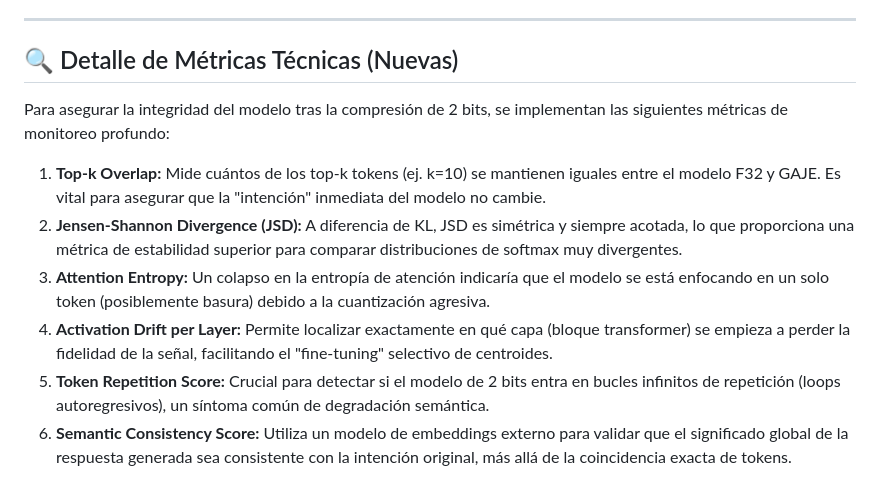
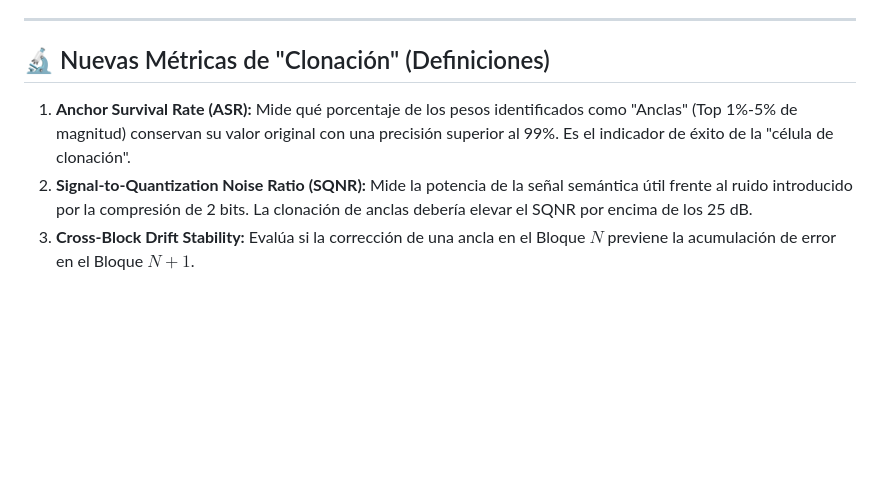
Before and after one commit to erickaguilar/gaje-semantic-compression, a Markdown page: docs/validation_plan.md, the part around one of its changes. GitHub-like rendering; blank space fills up the shorter version.

```diff
--- a/docs/validation_plan.md
+++ b/docs/validation_plan.md
@@ -49,13 +38,8 @@ Este documento define la estrategia para medir la degradación de la inteligenci
 
 ---
 
-## 🔍 Detalle de Métricas Técnicas (Nuevas)
+## 🔬 Nuevas Métricas de "Clonación" (Definiciones)
 
-Para asegurar la integridad del modelo tras la compresión de 2 bits, se implementan las siguientes métricas de monitoreo profundo:
-
-1.  **Top-k Overlap:** Mide cuántos de los top-k tokens (ej. k=10) se mantienen iguales entre el modelo F32 y GAJE. Es vital para asegurar que la "intención" inmediata del modelo no cambie.
-2.  **Jensen-Shannon Divergence (JSD):** A diferencia de KL, JSD es simétrica y siempre acotada, lo que proporciona una métrica de estabilidad superior para comparar distribuciones de softmax muy divergentes.
-3.  **Attention Entropy:** Un colapso en la entropía de atención indicaría que el modelo se está enfocando en un solo token (posiblemente basura) debido a la cuantización agresiva.
-4.  **Activation Drift per Layer:** Permite localizar exactamente en qué capa (bloque transformer) se empieza a perder la fidelidad de la señal, facilitando el "fine-tuning" selectivo de centroides.
-5.  **Token Repetition Score:** Crucial para detectar si el modelo de 2 bits entra en bucles infinitos de repetición (loops autoregresivos), un síntoma común de degradación semántica.
-6.  **Semantic Consistency Score:** Utiliza un modelo de embeddings externo para validar que el significado global de la respuesta generada sea consistente con la intención original, más allá de la coincidencia exacta de tokens.
+1.  **Anchor Survival Rate (ASR):** Mide qué porcentaje de los pesos identificados como "Anclas" (Top 1%-5% de magnitud) conservan su valor original con una precisión superior al 99%. Es el indicador de éxito de la "célula de clonación".
+2.  **Signal-to-Quantization Noise Ratio (SQNR):** Mide la potencia de la señal semántica útil frente al ruido introducido por la compresión de 2 bits. La clonación de anclas debería elevar el SQNR por encima de los 25 dB.
+3.  **Cross-Block Drift Stability:** Evalúa si la corrección de una ancla en el Bloque $N$ previene la acumulación de error en el Bloque $N+1$.
```
Also changed, not shown: other parts of docs/validation_plan.md (+21 -32 lines).
